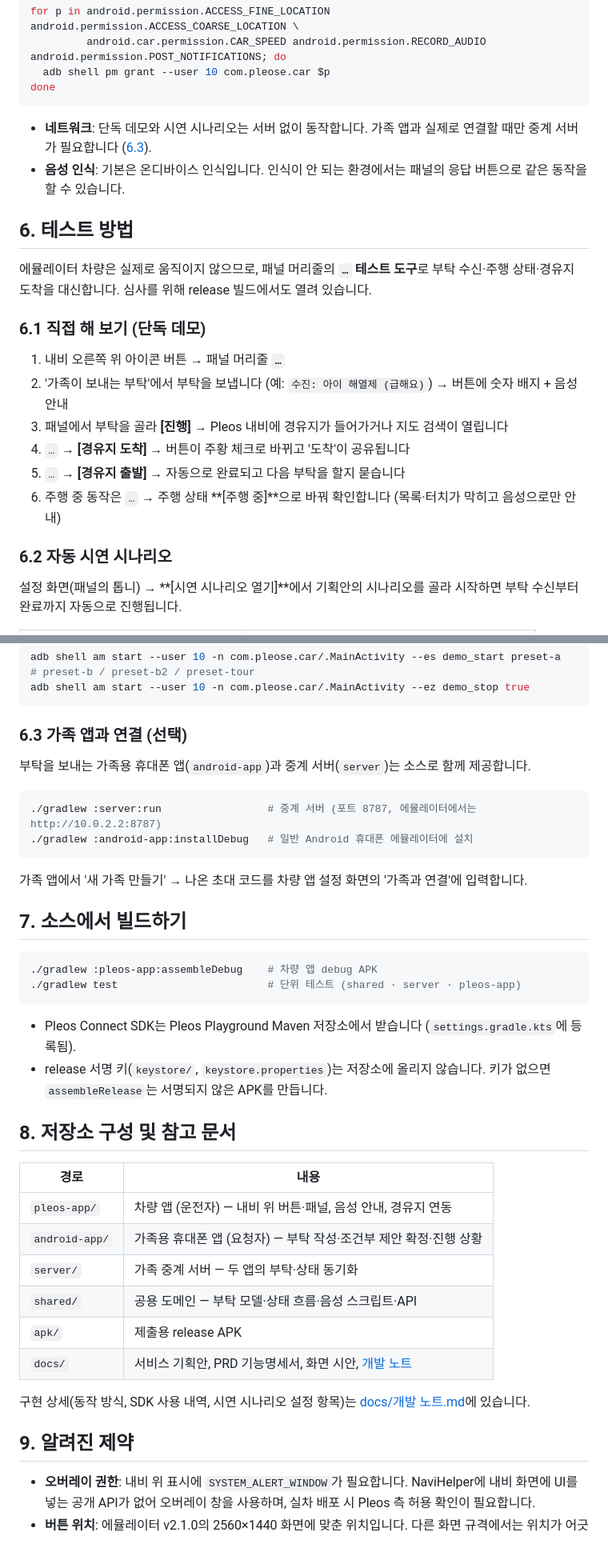
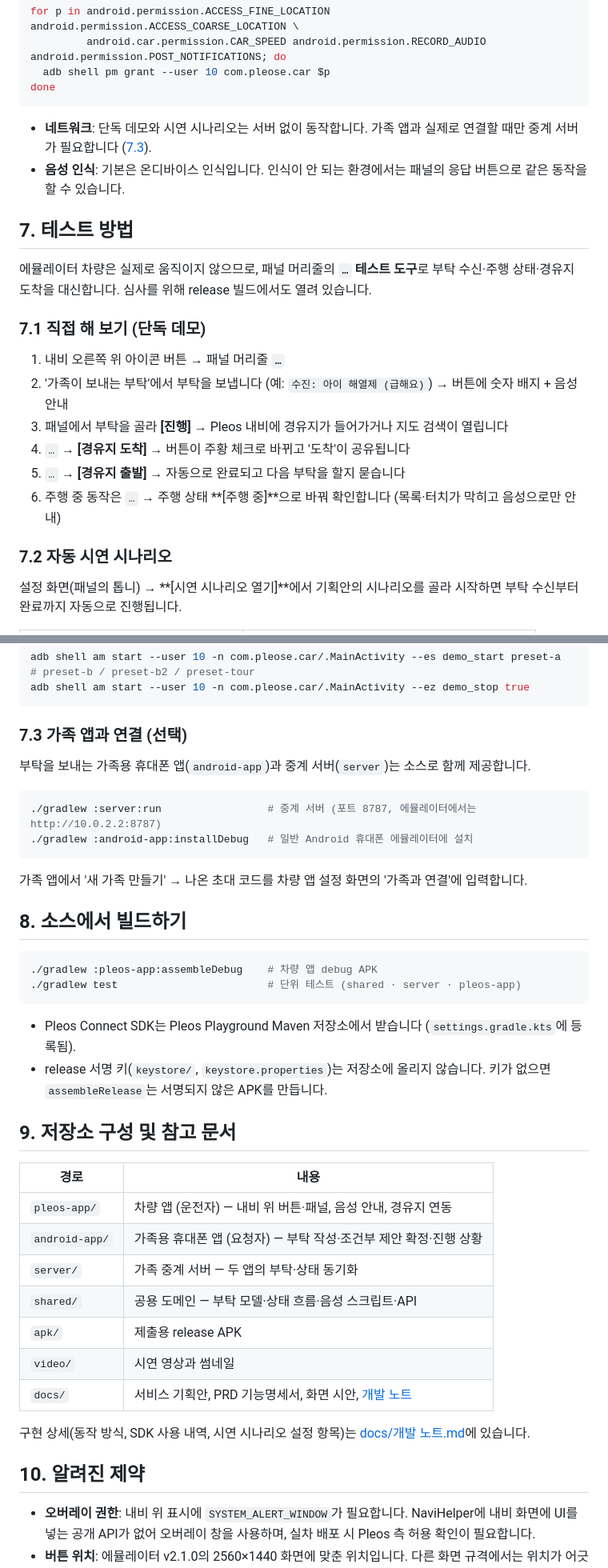
Before and after one commit to Hyundai68/please_pleos, a Markdown page: README.md, 2 parts joined by grey strips. Shown at 80% size. Drawn GitHub-style; blank space fills up the shorter version.

````diff
--- a/README.md
+++ b/README.md
@@ -100,14 +123,14 @@ for p in android.permission.ACCESS_FINE_LOCATION android.permission.ACCESS_COARS
 done
 ```
 
-- **네트워크**: 단독 데모와 시연 시나리오는 서버 없이 동작합니다. 가족 앱과 실제로 연결할 때만 중계 서버가 필요합니다 ([6.3](#63-가족-앱과-연결-선택)).
+- **네트워크**: 단독 데모와 시연 시나리오는 서버 없이 동작합니다. 가족 앱과 실제로 연결할 때만 중계 서버가 필요합니다 ([7.3](#73-가족-앱과-연결-선택)).
 - **음성 인식**: 기본은 온디바이스 인식입니다. 인식이 안 되는 환경에서는 패널의 응답 버튼으로 같은 동작을 할 수 있습니다.
 
-## 6. 테스트 방법
+## 7. 테스트 방법
 
 에뮬레이터 차량은 실제로 움직이지 않으므로, 패널 머리줄의 **`…` 테스트 도구**로 부탁 수신·주행 상태·경유지 도착을 대신합니다. 심사를 위해 release 빌드에서도 열려 있습니다.
 
-### 6.1 직접 해 보기 (단독 데모)
+### 7.1 직접 해 보기 (단독 데모)
 
 1. 내비 오른쪽 위 아이콘 버튼 → 패널 머리줄 **`…`**
 2. '가족이 보내는 부탁'에서 부탁을 보냅니다 (예: `수진: 아이 해열제 (급해요)`) → 버튼에 숫자 배지 + 음성 안내
@@ -116,7 +139,7 @@ done
 5. `…` → **[경유지 출발]** → 자동으로 완료되고 다음 부탁을 할지 묻습니다
 6. 주행 중 동작은 `…` → 주행 상태 **[주행 중]**으로 바꿔 확인합니다 (목록·터치가 막히고 음성으로만 안내)
 
-### 6.2 자동 시연 시나리오
+### 7.2 자동 시연 시나리오
 
 설정 화면(패널의 톱니) → **[시연 시나리오 열기]**에서 기획안의 시나리오를 골라 시작하면 부탁 수신부터 완료까지 자동으로 진행됩니다.
 
@@ -134,7 +157,7 @@ adb shell am start --user 10 -n com.pleose.car/.MainActivity --es demo_start pre
 adb shell am start --user 10 -n com.pleose.car/.MainActivity --ez demo_stop true
 ```
 
-### 6.3 가족 앱과 연결 (선택)
+### 7.3 가족 앱과 연결 (선택)
 
 부탁을 보내는 가족용 휴대폰 앱(`android-app`)과 중계 서버(`server`)는 소스로 함께 제공합니다.
 
@@ -145,7 +168,7 @@ adb shell am start --user 10 -n com.pleose.car/.MainActivity --ez demo_stop true
 
 가족 앱에서 '새 가족 만들기' → 나온 초대 코드를 차량 앱 설정 화면의 '가족과 연결'에 입력합니다.
 
-## 7. 소스에서 빌드하기
+## 8. 소스에서 빌드하기
 
 ```bash
 ./gradlew :pleos-app:assembleDebug    # 차량 앱 debug APK
@@ -155,7 +178,7 @@ adb shell am start --user 10 -n com.pleose.car/.MainActivity --ez demo_stop true
 - Pleos Connect SDK는 Pleos Playground Maven 저장소에서 받습니다 (`settings.gradle.kts`에 등록됨).
 - release 서명 키(`keystore/`, `keystore.properties`)는 저장소에 올리지 않습니다. 키가 없으면 `assembleRelease`는 서명되지 않은 APK를 만듭니다.
 
-## 8. 저장소 구성 및 참고 문서
+## 9. 저장소 구성 및 참고 문서
 
 | 경로 | 내용 |
 | --- | --- |
@@ -164,11 +187,12 @@ adb shell am start --user 10 -n com.pleose.car/.MainActivity --ez demo_stop true
 | `server/` | 가족 중계 서버 — 두 앱의 부탁·상태 동기화 |
 | `shared/` | 공용 도메인 — 부탁 모델·상태 흐름·음성 스크립트·API |
 | `apk/` | 제출용 release APK |
+| `video/` | 시연 영상과 썸네일 |
 | `docs/` | 서비스 기획안, PRD 기능명세서, 화면 시안, [개발 노트](docs/개발%20노트.md) |
 
 구현 상세(동작 방식, SDK 사용 내역, 시연 시나리오 설정 항목)는 [docs/개발 노트.md](docs/개발%20노트.md)에 있습니다.
 
-## 9. 알려진 제약
+## 10. 알려진 제약
 
 - **오버레이 권한**: 내비 위 표시에 `SYSTEM_ALERT_WINDOW`가 필요합니다. NaviHelper에 내비 화면에 UI를 넣는 공개 API가 없어 오버레이 창을 사용하며, 실차 배포 시 Pleos 측 허용 확인이 필요합니다.
 - **버튼 위치**: 에뮬레이터 v2.1.0의 2560×1440 화면에 맞춘 위치입니다. 다른 화면 규격에서는 위치가 어긋날 수 있습니다.
````
Also changed, not shown: other parts of README.md (+38 -15 lines), video/thumbnail.jpg (added), 2 other files.
